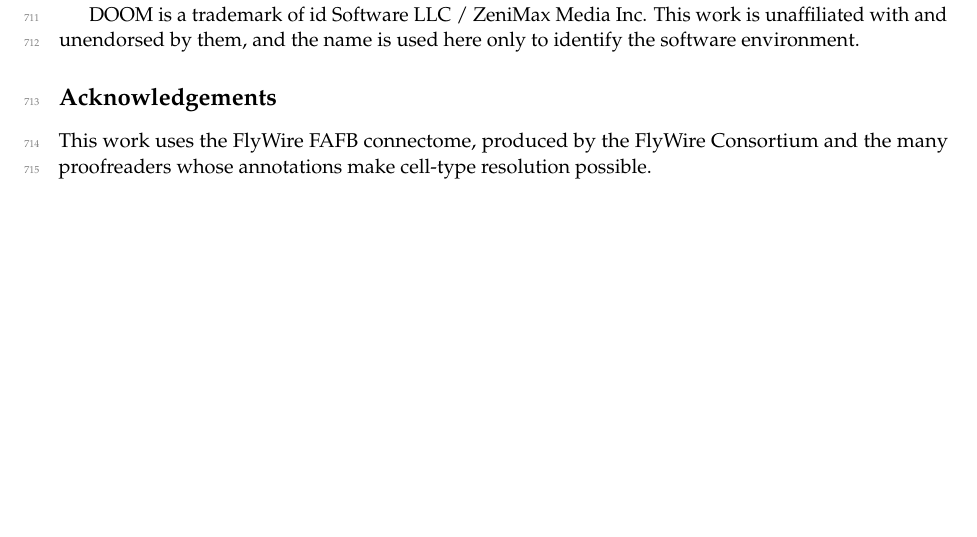
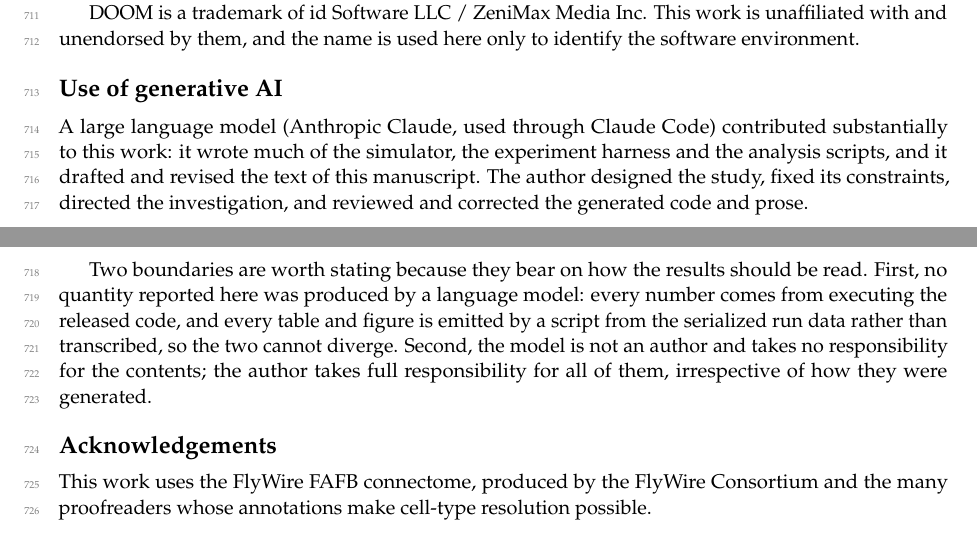
Before and after one commit to mutkuoz/flydoom, a LaTeX paper (paper/main.tex): part of page 17 of 19 before the commit and two parts of pages 17 and 18 of 19 after it, the two joined at a grey line, cut so that both start at the same text, the shorter picture padded with empty space. Compiled offline with pdfLaTeX.

Commit message:
Declare the use of generative AI
arXiv requires significant use of generative AI tools to be reported, bars
such tools from authorship, and holds the human author responsible for all
contents regardless of how they were generated. The use here is well past that
threshold, so the declaration is specific rather than a single line.

It also draws the boundary that matters for reading the results: no reported
quantity came from a language model. Every number is produced by executing the
released code, and every table and figure is emitted from the serialized run
data by a script.

Co-Authored-By: Claude Opus 5 (1M context) <noreply@anthropic.com>
Claude-Session: https://claude.ai/code/session_01GdE4T48crfh6P4VJ9CWu1A

```diff
--- a/paper/main.tex
+++ b/paper/main.tex
@@ -1324,6 +1324,22 @@ DOOM is a trademark of id Software LLC / ZeniMax Media Inc. This work is
 unaffiliated with and unendorsed by them, and the name is used here only to
 identify the software environment.
 
+\section*{Use of generative AI}
+
+A large language model (Anthropic Claude, used through Claude Code) contributed
+substantially to this work: it wrote much of the simulator, the experiment
+harness and the analysis scripts, and it drafted and revised the text of this
+manuscript. The author designed the study, fixed its constraints, directed the
+investigation, and reviewed and corrected the generated code and prose.
+
+Two boundaries are worth stating because they bear on how the results should be
+read. First, no quantity reported here was produced by a language model: every
+number comes from executing the released code, and every table and figure is
+emitted by a script from the serialized run data rather than transcribed, so
+the two cannot diverge. Second, the model is not an author and takes no
+responsibility for the contents; the author takes full responsibility for all
+of them, irrespective of how they were generated.
+
 \section*{Acknowledgements}
 
 This work uses the FlyWire FAFB connectome, produced by the FlyWire Consortium
```
Also changed, not shown: paper/main.pdf.
